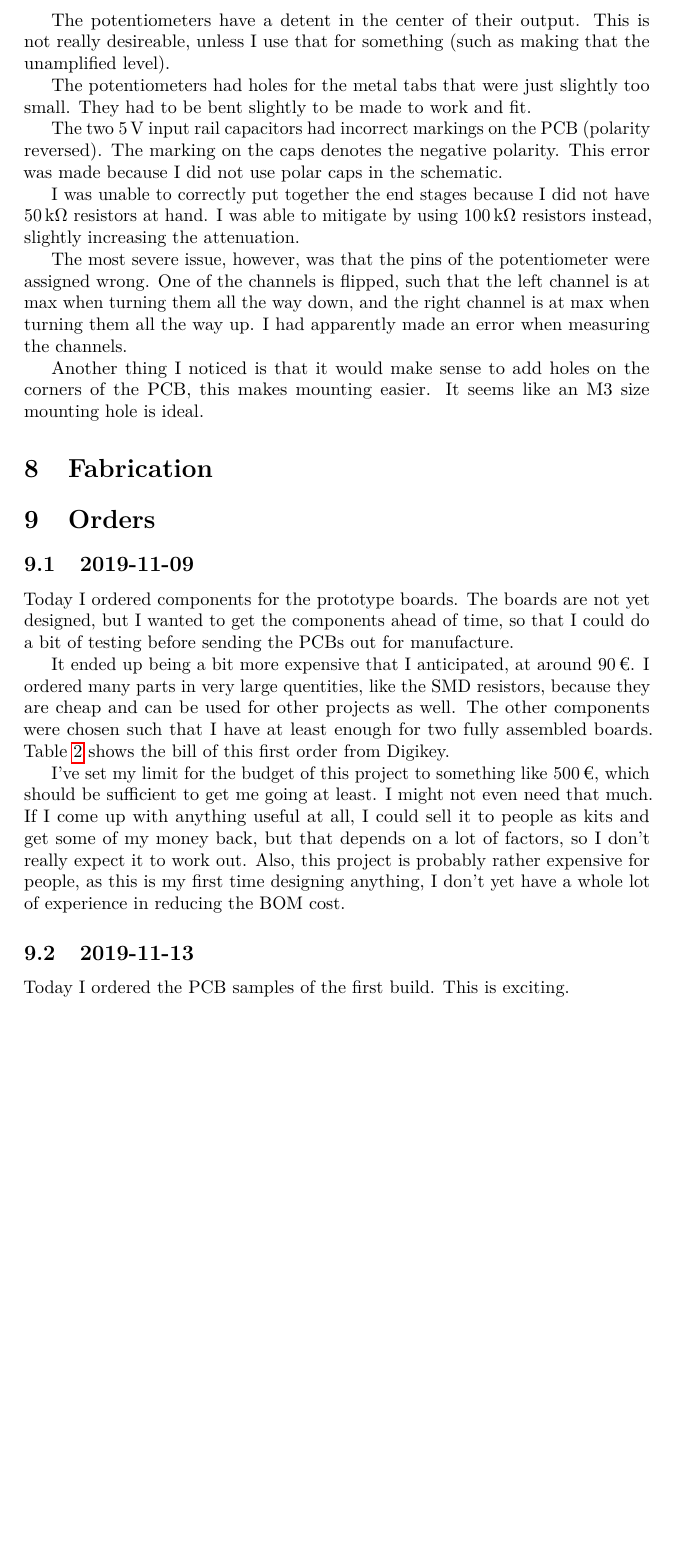
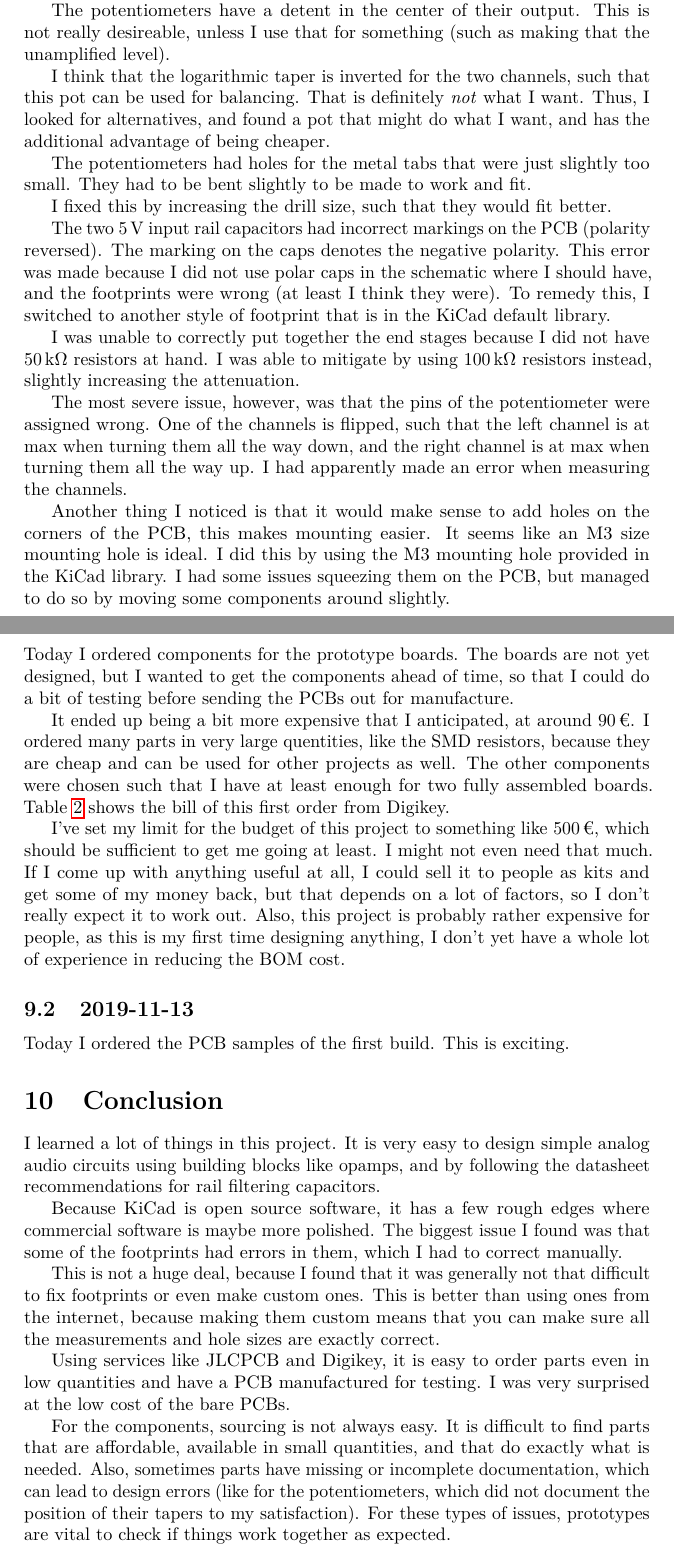
Before and after one commit to xfbs/audio-mixer, a LaTeX document (doc.tex): part of page 23 of 25 before the commit and two parts of pages 23 and 24 of 26 after it, the two joined at a grey line, cut so that both start at the same text, the shorter picture padded with empty space. Compiled offline with pdfLaTeX.

Commit message:
update document

```diff
--- a/doc.tex
+++ b/doc.tex
@@ -842,9 +858,14 @@ The potentiometers have a detent in the center of their output. This is not real
+I think that the logarithmic taper is inverted for the two channels, such that this pot can be used for balancing. That is definitely \emph{not} what I want. Thus, I looked for alternatives, and found a pot that might do what I want, and has the additional advantage of being cheaper.
+
+% TODO: show alternative pot
 
 % switch to using cheaper https://www.mouser.de/ProductDetail/ALPS/RK12L12C0A0G?qs=sGAEpiMZZMtC25l1F4XBU%2FgM1eD5hBFTeDAcQkh0Ztk%3D
 
 The potentiometers had holes for the metal tabs that were just slightly too small. They had to be bent slightly to be made to work and fit.
 
-The two \SI{5}{\volt} input rail capacitors had incorrect markings on the PCB (polarity reversed). The marking on the caps denotes the negative polarity. This error was made because I did not use polar caps in the schematic.
+I fixed this by increasing the drill size, such that they would fit better.
+
+The two \SI{5}{\volt} input rail capacitors had incorrect markings on the PCB (polarity reversed). The marking on the caps denotes the negative polarity. This error was made because I did not use polar caps in the schematic where I should have, and the footprints were wrong (at least I think they were). To remedy this, I switched to another style of footprint that is in the KiCad default library.
 
 I was unable to correctly put together the end stages because I did not have \SI{50}{\kilo\ohm} resistors at hand. I was able to mitigate by using \SI{100}{\kilo\ohm} resistors instead, slightly increasing the attenuation.
 
@@ -852,7 +873,7 @@ The most severe issue, however, was that the pins of the potentiometer were assi
 
 % https://forum.kicad.info/t/create-a-mounting-hole/6737
 
-Another thing I noticed is that it would make sense to add holes on the corners of the PCB, this makes mounting easier. It seems like an M3 size mounting hole is ideal.
+Another thing I noticed is that it would make sense to add holes on the corners of the PCB, this makes mounting easier. It seems like an M3 size mounting hole is ideal. I did this by using the M3 mounting hole provided in the KiCad library. I had some issues squeezing them on the PCB, but managed to do so by moving some components around slightly.
 
 \section{Fabrication}
 
@@ -949,4 +970,16 @@ I've set my limit for the budget of this project to something like 500\,€, whi
 
 Today I ordered the PCB samples of the first build. This is exciting.
 
+\section{Conclusion}
+
+I learned a lot of things in this project. It is very easy to design simple analog audio circuits using building blocks like opamps, and by following the datasheet recommendations for rail filtering capacitors.
+
+Because KiCad is open source software, it has a few rough edges where commercial software is maybe more polished. The biggest issue I found was that some of the footprints had errors in them, which I had to correct manually.
+
+This is not a huge deal, because I found that it was generally not that difficult to fix footprints or even make custom ones. This is better than using ones from the internet, because making them custom means that you can make sure all the measurements and hole sizes are exactly correct.
+
+Using services like JLCPCB and Digikey, it is easy to order parts even in low quantities and have a PCB manufactured for testing. I was very surprised at the low cost of the bare PCBs.
+
+For the components, sourcing is not always easy. It is difficult to find parts that are affordable, available in small quantities, and that do exactly what is needed. Also, sometimes parts have missing or incomplete documentation, which can lead to design errors (like for the potentiometers, which did not document the position of their tapers to my satisfaction). For these types of issues, prototypes are vital to check if things work together as expected.
+
 \end{document}
```
Also changed, not shown: doc.tex (16 more changed lines).
